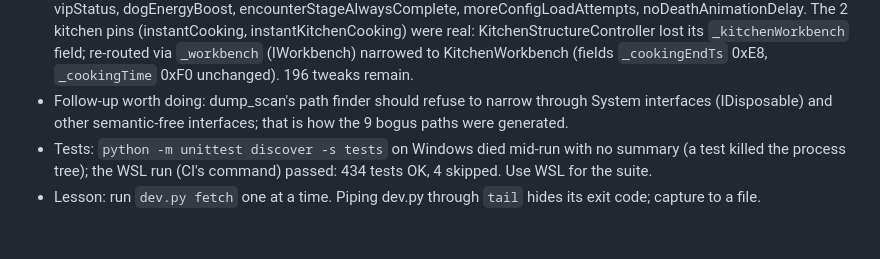
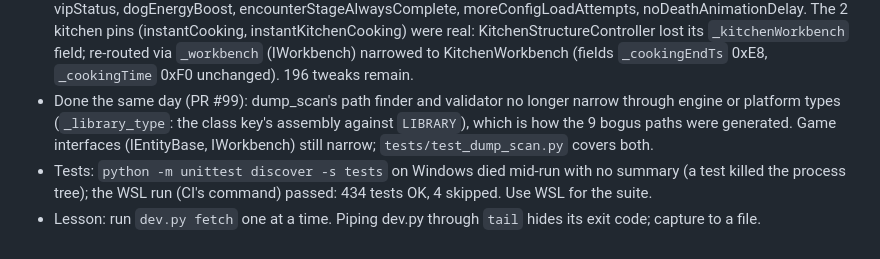
Before and after one commit to AccretionMods/mods, a Markdown page: studio/HANDOFF.md, the part around the change. GitHub-like rendering.

Commit message:
Docs: handoff notes the dump_scan narrowing fix (#100)

```diff
--- a/studio/HANDOFF.md
+++ b/studio/HANDOFF.md
@@ -252,8 +252,9 @@ chose a local web app in this repo over a desktop app, a Claude panel or an iOS
   moreConfigLoadAttempts, noDeathAnimationDelay. The 2 kitchen pins (instantCooking, instantKitchenCooking) were real:
   KitchenStructureController lost its `_kitchenWorkbench` field; re-routed via `_workbench` (IWorkbench) narrowed to
   KitchenWorkbench (fields `_cookingEndTs` 0xE8, `_cookingTime` 0xF0 unchanged). 196 tweaks remain.
-- Follow-up worth doing: dump_scan's path finder should refuse to narrow through System interfaces (IDisposable) and
-  other semantic-free interfaces; that is how the 9 bogus paths were generated.
+- Done the same day (PR #99): dump_scan's path finder and validator no longer narrow through engine or platform
+  types (`_library_type`: the class key's assembly against `LIBRARY`), which is how the 9 bogus paths were generated.
+  Game interfaces (IEntityBase, IWorkbench) still narrow; `tests/test_dump_scan.py` covers both.
 - Tests: `python -m unittest discover -s tests` on Windows died mid-run with no summary (a test killed the process
   tree); the WSL run (CI's command) passed: 434 tests OK, 4 skipped. Use WSL for the suite.
 - Lesson: run `dev.py fetch` one at a time. Piping dev.py through `tail` hides its exit code; capture to a file.
```
